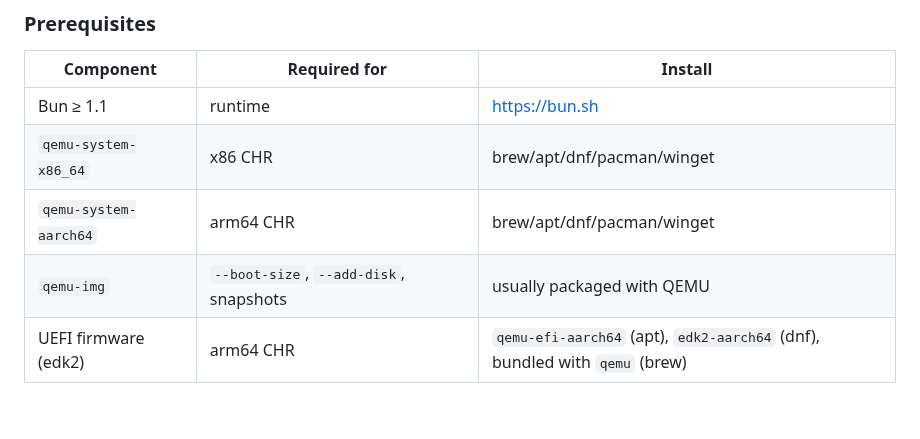
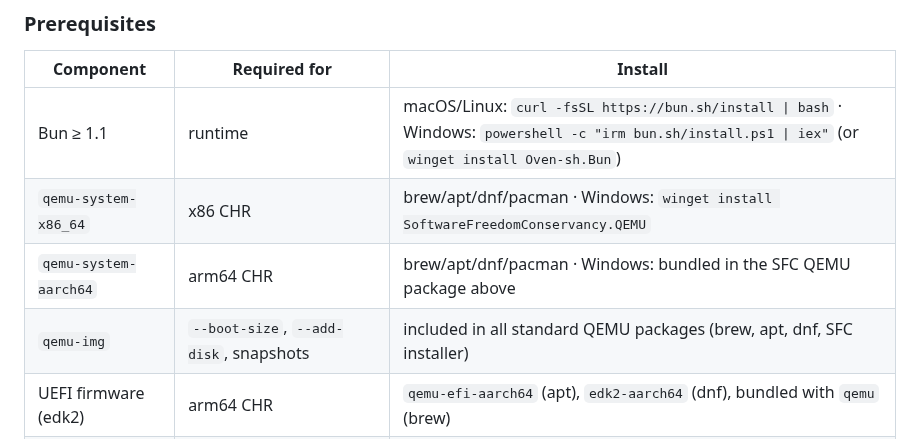
Before and after one commit to tikoci/quickchr, a Markdown page: MANUAL.md, the part around one of its changes. GitHub-like rendering; blank space fills up the shorter version.

```diff
--- a/MANUAL.md
+++ b/MANUAL.md
@@ -57,10 +57,10 @@ by the user (or their AI agent) using `quickchr` as a building block.
 
 | Component | Required for | Install |
 |---|---|---|
-| Bun ≥ 1.1 | runtime | <https://bun.sh> |
-| `qemu-system-x86_64` | x86 CHR | brew/apt/dnf/pacman/winget |
-| `qemu-system-aarch64` | arm64 CHR | brew/apt/dnf/pacman/winget |
-| `qemu-img` | `--boot-size`, `--add-disk`, snapshots | usually packaged with QEMU |
+| Bun ≥ 1.1 | runtime | macOS/Linux: `curl -fsSL https://bun.sh/install \| bash` · Windows: `powershell -c "irm bun.sh/install.ps1 \| iex"` (or `winget install Oven-sh.Bun`) |
+| `qemu-system-x86_64` | x86 CHR | brew/apt/dnf/pacman · Windows: `winget install SoftwareFreedomConservancy.QEMU` |
+| `qemu-system-aarch64` | arm64 CHR | brew/apt/dnf/pacman · Windows: bundled in the SFC QEMU package above |
+| `qemu-img` | `--boot-size`, `--add-disk`, snapshots | included in all standard QEMU packages (brew, apt, dnf, SFC installer) |
 | UEFI firmware (edk2) | arm64 CHR | `qemu-efi-aarch64` (apt), `edk2-aarch64` (dnf), bundled with `qemu` (brew) |
 | `socket_vmnet` (optional) | rootless `shared`/`bridged` networking on macOS | `brew install socket_vmnet` |
 | `socat` (optional) | piping serial console externally | brew/apt |
```
Also changed, not shown: other parts of MANUAL.md (+58 -8 lines), README.md (+20 -4 lines), docs/images/doctor-demo.gif (added), docs/images/wizard-demo.gif (added), 3 other files.
